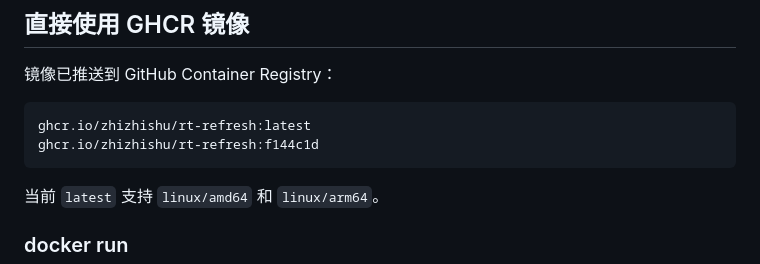
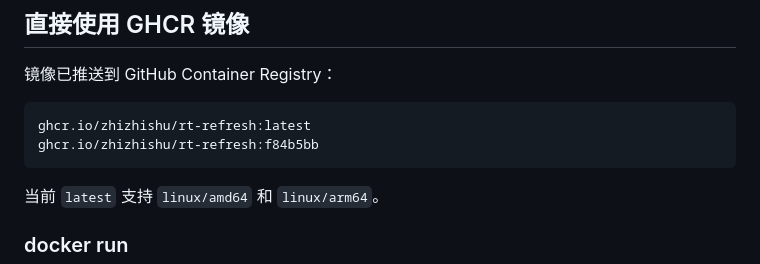
Before and after one commit to zhizhishu/rt-refresh, a Markdown page: README.md, the part around the change. Drawn GitHub-style.

````diff
--- a/README.md
+++ b/README.md
@@ -61,7 +61,7 @@ $env:AUTH_USER='admin'; $env:AUTH_PASSWORD='change-this-password'; npm start
 
 ```text
 ghcr.io/zhizhishu/rt-refresh:latest
-ghcr.io/zhizhishu/rt-refresh:f144c1d
+ghcr.io/zhizhishu/rt-refresh:f84b5bb
 ```
 
 当前 `latest` 支持 `linux/amd64` 和 `linux/arm64`。
````
Also changed, not shown: LOG.md (+4 -0 lines), TASK.md (+9 -3 lines).
